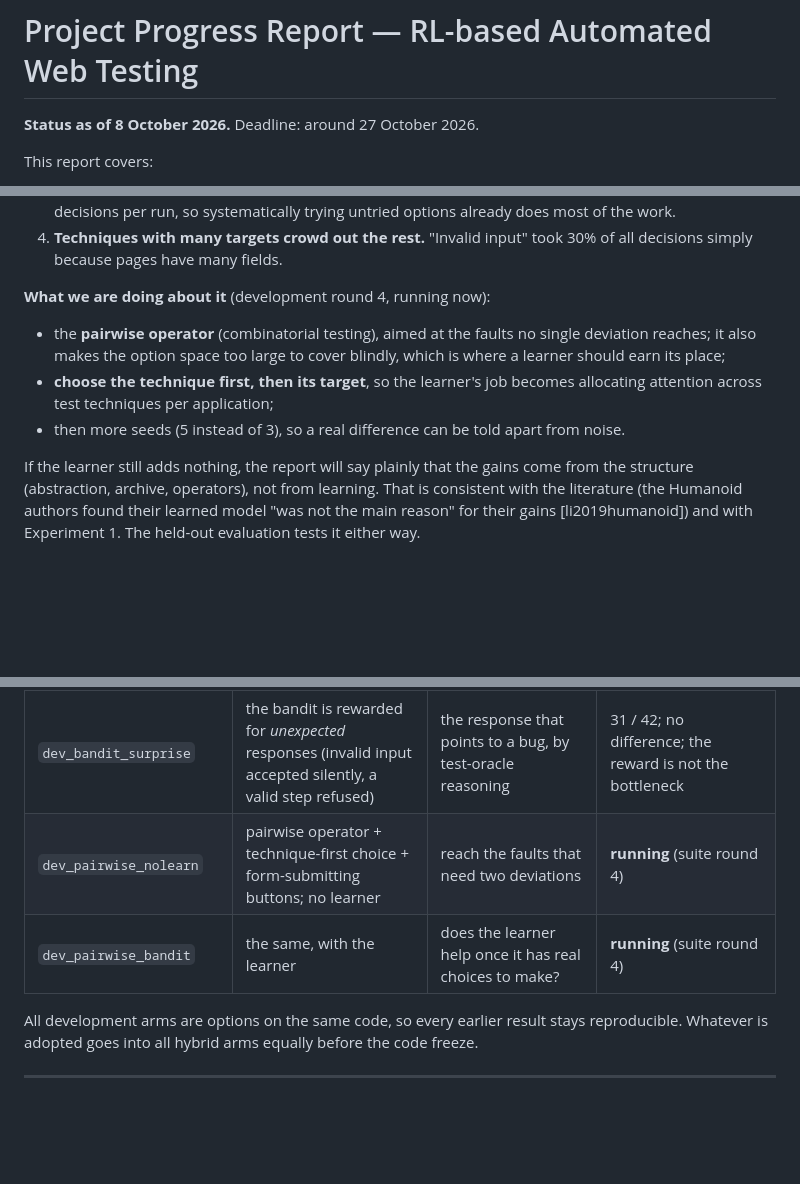
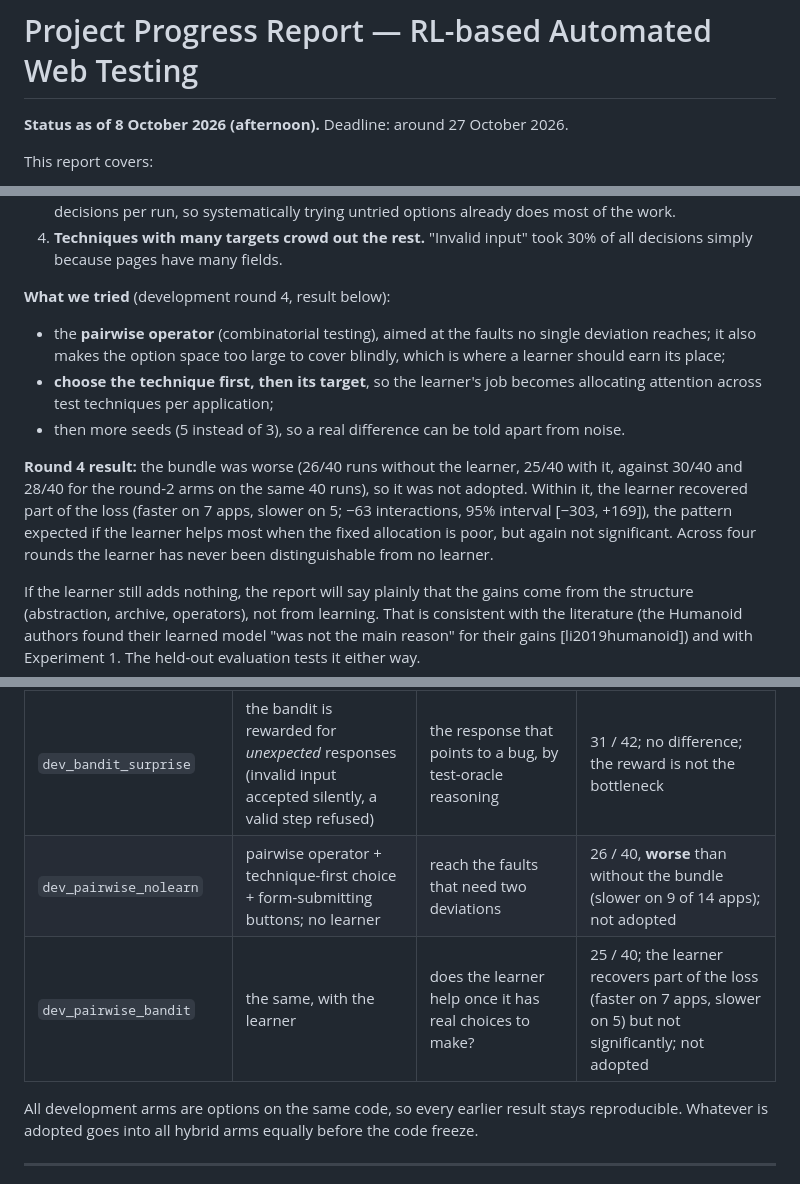
Before and after one commit to Rustlogan2k/Autonomous-web-testing-agent, a Markdown page: project-progress-report.md, 3 parts joined by grey strips. Drawn GitHub-style; blank space fills up the shorter version.

Commit message:
docs: progress report - suite round 4 result (pairwise bundle not adopted)
Co-Authored-By: Claude Opus 5.5 <noreply@anthropic.com>

```diff
--- a/project-progress-report.md
+++ b/project-progress-report.md
@@ -1,6 +1,6 @@
 # Project Progress Report — RL-based Automated Web Testing
 
-**Status as of 8 October 2026.** Deadline: around 27 October 2026.
+**Status as of 8 October 2026 (afternoon).** Deadline: around 27 October 2026.
 
 This report covers:
 
@@ -242,11 +242,13 @@ The learners tend to be faster, but every interval includes zero, and changing w
 3. **The option space is small.** About 28 abstract pages × 8 operators can mostly be covered in about 135 decisions per run, so systematically trying untried options already does most of the work.
 4. **Techniques with many targets crowd out the rest.** "Invalid input" took 30% of all decisions simply because pages have many fields.
 
-**What we are doing about it** (development round 4, running now):
+**What we tried** (development round 4, result below):
 
 - the **pairwise operator** (combinatorial testing), aimed at the faults no single deviation reaches; it also makes the option space too large to cover blindly, which is where a learner should earn its place;
 - **choose the technique first, then its target**, so the learner's job becomes allocating attention across test techniques per application;
 - then more seeds (5 instead of 3), so a real difference can be told apart from noise.
+
+**Round 4 result:** the bundle was worse (26/40 runs without the learner, 25/40 with it, against 30/40 and 28/40 for the round-2 arms on the same 40 runs), so it was not adopted. Within it, the learner recovered part of the loss (faster on 7 apps, slower on 5; −63 interactions, 95% interval [−303, +169]), the pattern expected if the learner helps most when the fixed allocation is poor, but again not significant. Across four rounds the learner has never been distinguishable from no learner.
 
 If the learner still adds nothing, the report will say plainly that the gains come from the structure (abstraction, archive, operators), not from learning. That is consistent with the literature (the Humanoid authors found their learned model "was not the main reason" for their gains [li2019humanoid]) and with Experiment 1. The held-out evaluation tests it either way.
 
@@ -328,8 +330,8 @@ The same agent was run with parts of its input masked, so each arm answers "what
 | `dev_bandit_search_deep` | v1 search score plus depth preference | separates the two changes above | 10 / 18; the depth preference, not the search score, made the difference |
 | `dev_bandit_novelty` | the bandit is rewarded only for genuinely new pages | the default rewards any error message, which rewards *expected* validation messages | 31 / 42; no difference (§4.6) |
 | `dev_bandit_surprise` | the bandit is rewarded for *unexpected* responses (invalid input accepted silently, a valid step refused) | the response that points to a bug, by test-oracle reasoning | 31 / 42; no difference; the reward is not the bottleneck |
-| `dev_pairwise_nolearn` | pairwise operator + technique-first choice + form-submitting buttons; no learner | reach the faults that need two deviations | **running** (suite round 4) |
-| `dev_pairwise_bandit` | the same, with the learner | does the learner help once it has real choices to make? | **running** (suite round 4) |
+| `dev_pairwise_nolearn` | pairwise operator + technique-first choice + form-submitting buttons; no learner | reach the faults that need two deviations | 26 / 40, **worse** than without the bundle (slower on 9 of 14 apps); not adopted |
+| `dev_pairwise_bandit` | the same, with the learner | does the learner help once it has real choices to make? | 25 / 40; the learner recovers part of the loss (faster on 7 apps, slower on 5) but not significantly; not adopted |
 
 All development arms are options on the same code, so every earlier result stays reproducible. Whatever is adopted goes into all hybrid arms equally before the code freeze.
 
```
Also changed, not shown: other parts of project-progress-report.md (+1 -1 lines).
